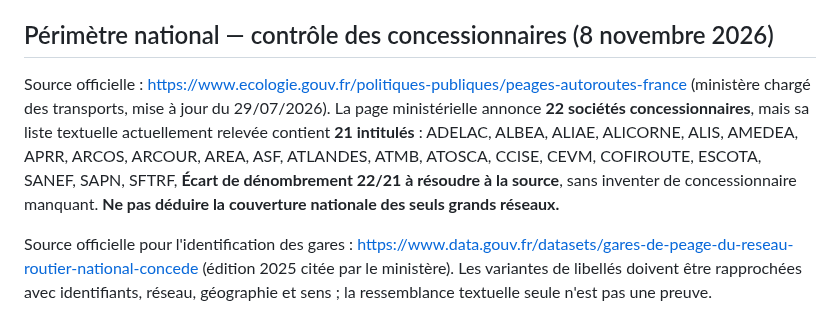
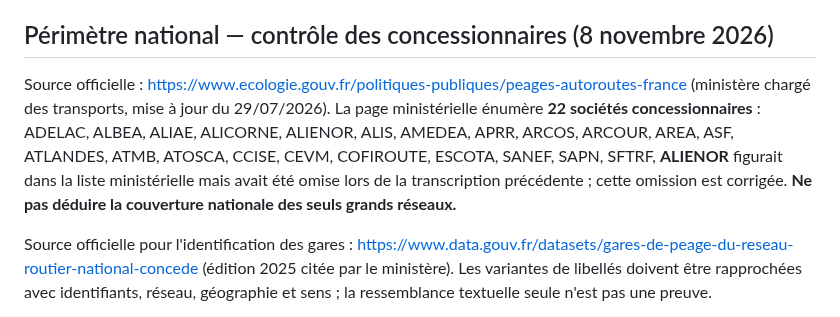
Before and after one commit to at374/convoyage-app, a Markdown page: docs/AUDIT-COUVERTURE-PEAGES-2026.md, the part around the change. GitHub-like rendering.

Commit message:
fix(peages): inclure ALIENOR dans les 22 concessionnaires officiels

```diff
--- a/docs/AUDIT-COUVERTURE-PEAGES-2026.md
+++ b/docs/AUDIT-COUVERTURE-PEAGES-2026.md
@@ -168,7 +168,7 @@ Document officiel : https://www.vinci-autoroutes.com/static/b9b8279934080436ee3b
 
 ## Périmètre national — contrôle des concessionnaires (8 novembre 2026)
 
-Source officielle : https://www.ecologie.gouv.fr/politiques-publiques/peages-autoroutes-france (ministère chargé des transports, mise à jour du 29/07/2026). La page ministérielle annonce **22 sociétés concessionnaires**, mais sa liste textuelle actuellement relevée contient **21 intitulés** : ADELAC, ALBEA, ALIAE, ALICORNE, ALIS, AMEDEA, APRR, ARCOS, ARCOUR, AREA, ASF, ATLANDES, ATMB, ATOSCA, CCISE, CEVM, COFIROUTE, ESCOTA, SANEF, SAPN, SFTRF, **Écart de dénombrement 22/21 à résoudre à la source**, sans inventer de concessionnaire manquant. **Ne pas déduire la couverture nationale des seuls grands réseaux.**
+Source officielle : https://www.ecologie.gouv.fr/politiques-publiques/peages-autoroutes-france (ministère chargé des transports, mise à jour du 29/07/2026). La page ministérielle énumère **22 sociétés concessionnaires** : ADELAC, ALBEA, ALIAE, ALICORNE, ALIENOR, ALIS, AMEDEA, APRR, ARCOS, ARCOUR, AREA, ASF, ATLANDES, ATMB, ATOSCA, CCISE, CEVM, COFIROUTE, ESCOTA, SANEF, SAPN, SFTRF, **ALIENOR** figurait dans la liste ministérielle mais avait été omise lors de la transcription précédente ; cette omission est corrigée. **Ne pas déduire la couverture nationale des seuls grands réseaux.**
 
 Source officielle pour l'identification des gares : https://www.data.gouv.fr/datasets/gares-de-peage-du-reseau-routier-national-concede (édition 2025 citée par le ministère). Les variantes de libellés doivent être rapprochées avec identifiants, réseau, géographie et sens ; la ressemblance textuelle seule n'est pas une preuve.
 
```
